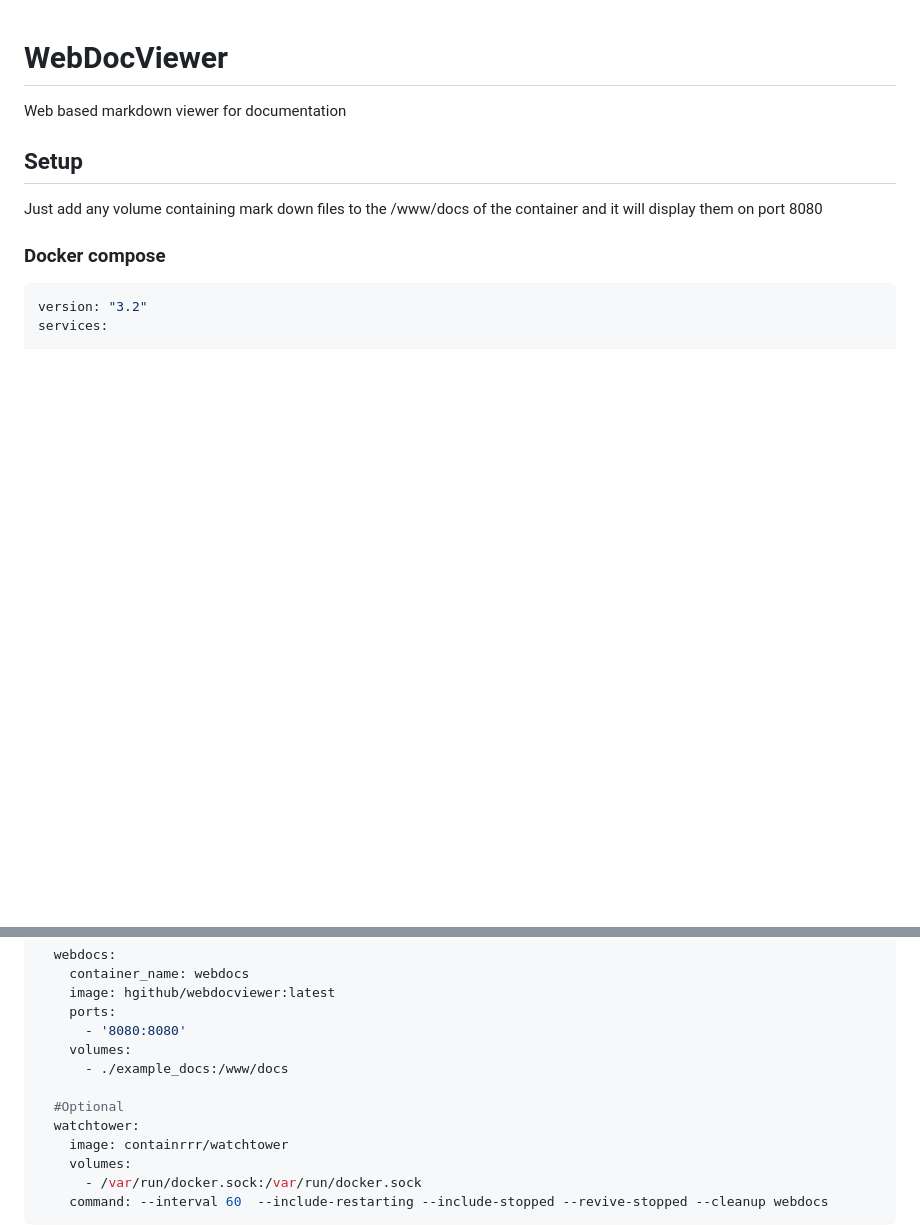
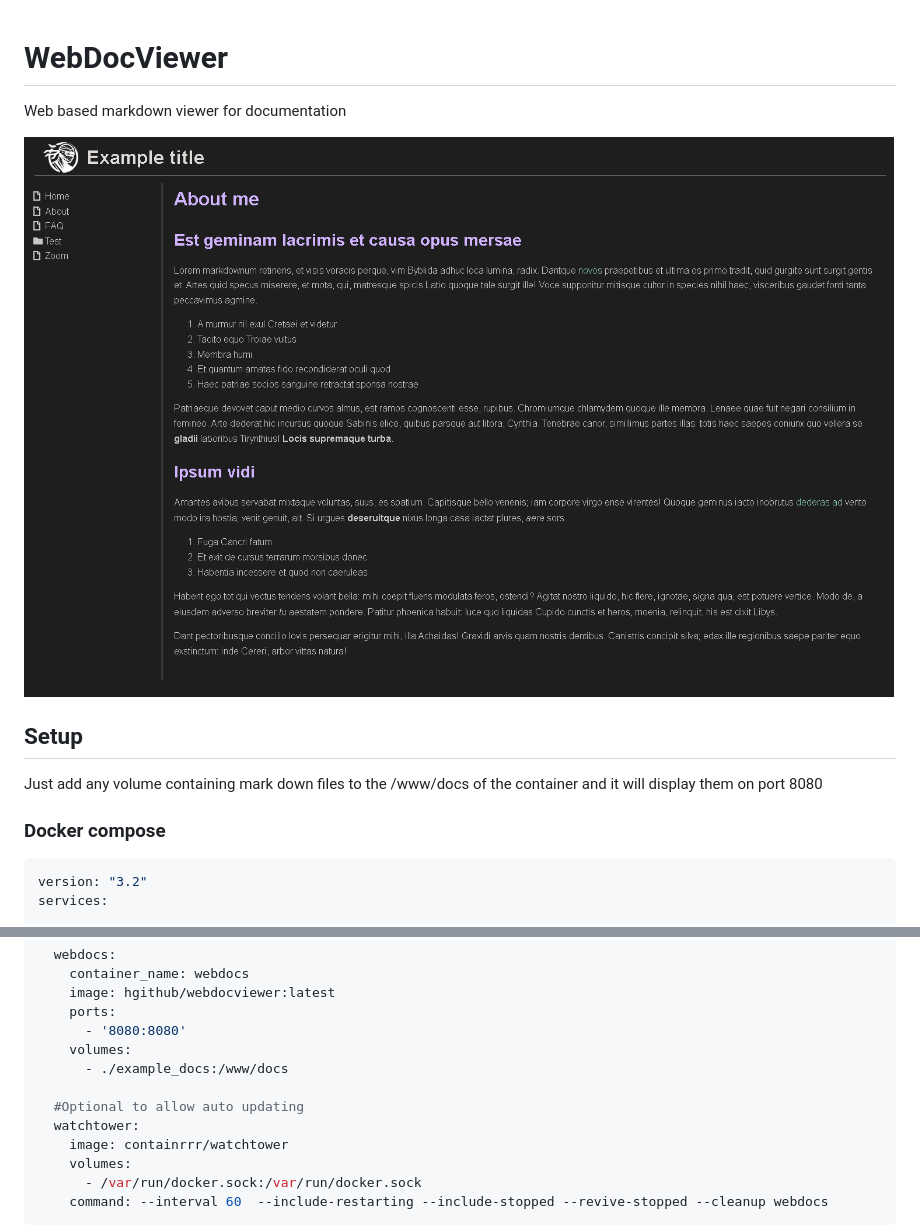
Before and after one commit to RottenNinja/WebDocViewer, a Markdown page: README.md, 2 parts joined by grey strips. Rendered like a GitHub page; pictures changed too: assets/screenshot.png (added); blank space fills up the shorter version.

Commit message:
Added screenshot to README.md

```diff
--- a/README.md
+++ b/README.md
@@ -1,6 +1,8 @@
 # WebDocViewer
 
 Web based markdown viewer for documentation
+
+![image](assets/screenshot.png)
 
 ## Setup
 Just add any volume containing mark down files to the /www/docs of the container and it will display them on port 8080
@@ -19,7 +21,7 @@ services:
     volumes:
       - ./example_docs:/www/docs
 
-  #Optional
+  #Optional to allow auto updating
   watchtower:
     image: containrrr/watchtower
     volumes:
```
